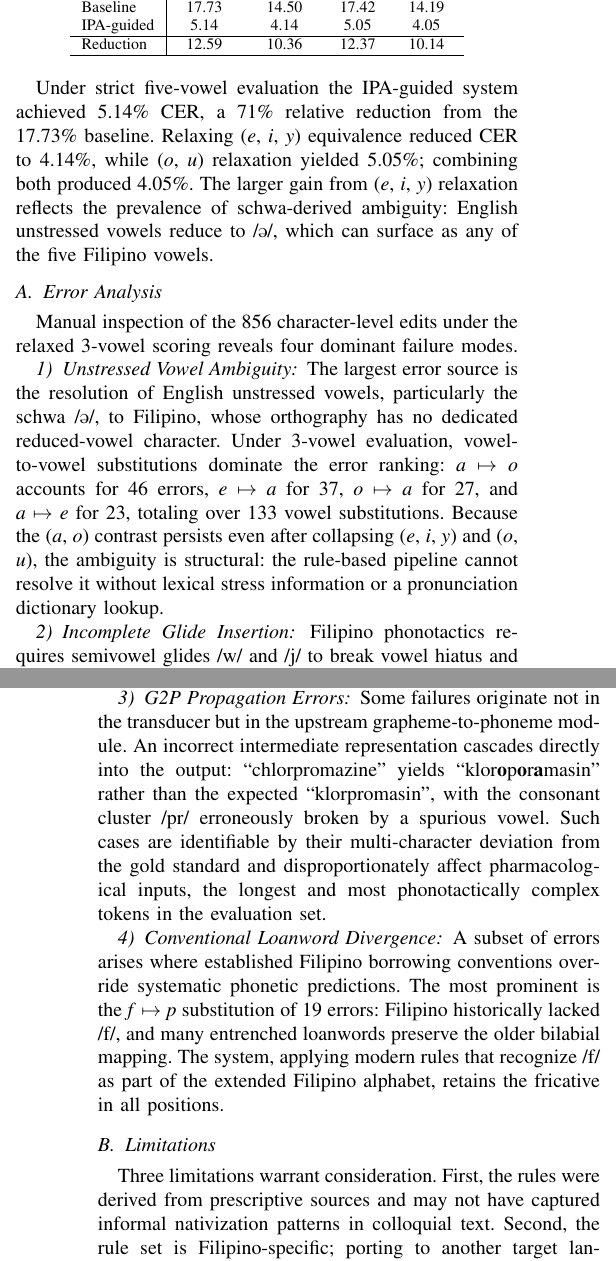
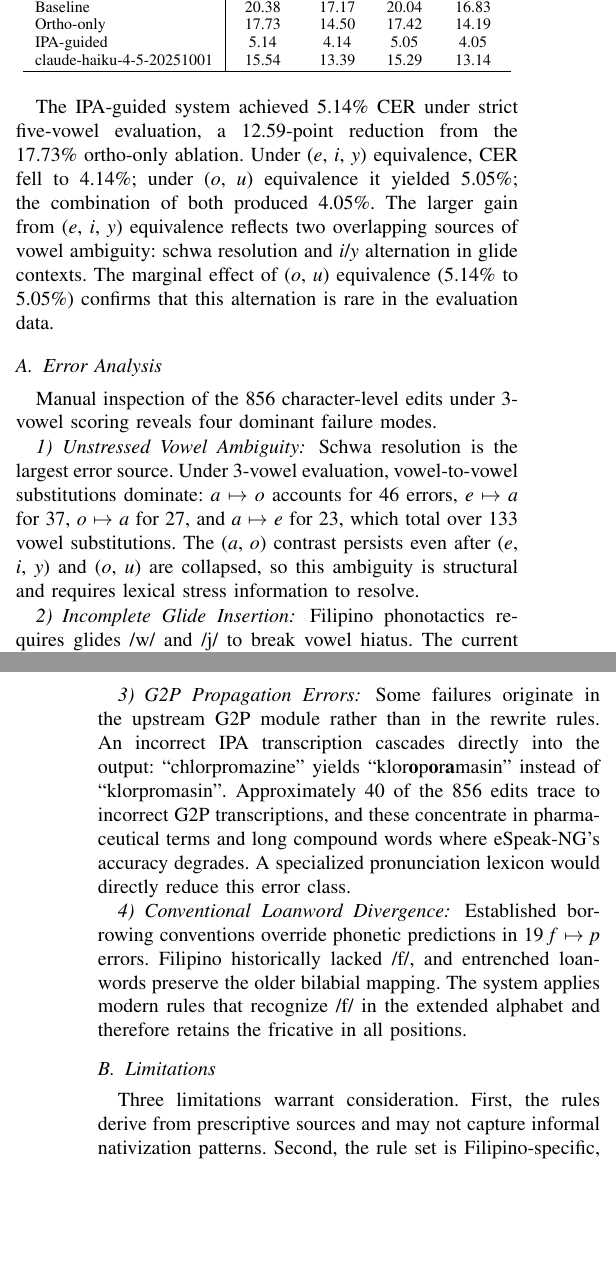
Before and after one commit to Mango-Cats/tagabaybay-docs, a LaTeX paper (paper/main.tex, which reads paper/chapters/results_and_discussion.tex): two parts of the columns of pages 4 and 5 of 5, joined at a grey line, cut so that both start at the same text, the shorter picture padded with empty space. Compiled offline with pdfLaTeX.

Commit message:
tightened this more

```diff
--- a/paper/chapters/results_and_discussion.tex
+++ b/paper/chapters/results_and_discussion.tex
@@ -13,44 +12,40 @@ to its identity.
     \label{tab:CER}
     \begin{tabular}{l|cccc}
         \hline
-        \textbf{System} & \textbf{5-vowel} & \textbf{\emph{e}~=~\emph{i}~=~\emph{y}} & \textbf{\emph{o}~=~\emph{u}} & \textbf{3-vowel} \\
+        \textbf{System}           & \textbf{5-vowel} & \textbf{(\emph{e}, \emph{i}, \emph{y})} & \textbf{(\emph{o}, \emph{u})} & \textbf{3-vowel} \\
         \hline
-        Baseline        & 17.73            & 14.50                                   & 17.42                        & 14.19            \\
-        IPA-guided      & 5.14             & 4.14                                    & 5.05                         & 4.05             \\
-        \hline
-        Reduction       & 12.59            & 10.36                                   & 12.37                        & 10.14             \\
+        Baseline                  & 20.38            & 17.17                                   & 20.04                         & 16.83            \\
+        Ortho-only                & 17.73            & 14.50                                   & 17.42                         & 14.19            \\
+        IPA-guided                & 5.14             & 4.14                                    & 5.05                          & 4.05             \\
+        claude-haiku-4-5-20251001 & 15.54            & 13.39                                   & 15.29                         & 13.14            \\
         \hline
     \end{tabular}
 \end{table}
 
-Under strict five-vowel evaluation the IPA-guided system achieved 5.14\% CER, a
-71\% relative reduction from the 17.73\% baseline. Relaxing (\emph{e},
-\emph{i}, \emph{y}) equivalence reduced CER to 4.14\%, while (\emph{o},
-\emph{u}) relaxation yielded 5.05\%; combining both produced 4.05\%. The larger
-gain from (\emph{e}, \emph{i}, \emph{y}) relaxation reflects the prevalence of
-schwa-derived ambiguity: English unstressed vowels reduce to /\textipa{@}/,
-which can surface as any of the five Filipino vowels.
+The IPA-guided system achieved 5.14\% CER under strict five-vowel evaluation, a
+12.59-point reduction from the 17.73\% ortho-only ablation. Under (\emph{e},
+\emph{i}, \emph{y}) equivalence, CER fell to 4.14\%; under (\emph{o}, \emph{u})
+equivalence it yielded 5.05\%; the combination of both produced 4.05\%. The
+larger gain from (\emph{e}, \emph{i}, \emph{y}) equivalence reflects two
+overlapping sources of vowel ambiguity: schwa resolution and \emph{i}/\emph{y}
+alternation in glide contexts. The marginal effect of (\emph{o}, \emph{u})
+equivalence (5.14\% to 5.05\%) confirms that this alternation is rare in the
+evaluation data.
 
 \subsection{Error Analysis}
 
-Manual inspection of the 856 character-level edits under the relaxed 3-vowel
-scoring reveals four dominant failure modes.
+Manual inspection of the 856 character-level edits under 3-vowel scoring
+reveals four dominant failure modes.
 
 \subsubsection{Unstressed Vowel Ambiguity}
 
-The largest error source is the resolution of English unstressed vowels,
-particularly the schwa /\textipa{@}/, to Filipino, whose orthography has no
-dedicated reduced-vowel character. Under 3-vowel evaluation, vowel-to-vowel
-substitutions dominate the error ranking: \emph{a}~\(\mapsto\)~\emph{o}
-accounts for 46 errors, \emph{e}~\(\mapsto\)~\emph{a} for 37,
-\emph{o}~\(\mapsto\)~\emph{a} for 27, and \emph{a}~\(\mapsto\)~\emph{e} for 23,
-totaling over 133 vowel substitutions. Because the (\emph{a}, \emph{o})
-contrast persists even after collapsing (\emph{e}, \emph{i}, \emph{y}) and
-(\emph{o}, \emph{u}), the ambiguity is structural: the rule-based pipeline
-cannot resolve it without lexical stress information or a pronunciation
-dictionary lookup.
+Schwa resolution is the largest error source. Under 3-vowel evaluation,
+vowel-to-vowel substitutions dominate: \emph{a}~$\mapsto$~\emph{o} accounts for
+46 errors, \emph{e}~$\mapsto$~\emph{a} for 37, \emph{o}~$\mapsto$~\emph{a} for
+27, and \emph{a}~$\mapsto$~\emph{e} for 23, which total over 133 vowel
+substitutions. The (\emph{a}, \emph{o}) contrast persists even after (\emph{e},
+\emph{i}, \emph{y}) and (\emph{o}, \emph{u}) are collapsed, so this ambiguity
+is structural and requires lexical stress information to resolve.
 
 \subsubsection{Incomplete Glide Insertion}
 
-Filipino phonotactics requires semivowel glides /w/ and /j/ to break vowel
-hiatus and to close certain diphthongs. The current rules handle several common
@@ -61,2 +52,2 @@ where adjacent vowels require an intervening glide For instance,
-addressable through additional context conditions for vowel-initial suffixes
-and word-final sequences.
+Filipino phonotactics requires glides /w/ and /j/ to break vowel hiatus. The
+current rules miss 42 \emph{w}-insertion and 40 \emph{y}-insertion sites under
@@ -63,28 +57,25 @@ and word-final sequences.
 
 \subsubsection{G2P Propagation Errors}
 
-Some failures originate not in the transducer but in the upstream
-grapheme-to-phoneme module. An incorrect intermediate representation cascades
-directly into the output: ``chlorpromazine'' yields
-``klor\textbf{o}p\textbf{o}r\textbf{a}masin'' rather than the expected
-``klorpromasin'', with the consonant cluster /pr/ erroneously broken by a
-spurious vowel. Such cases are identifiable by their multi-character deviation
-from the gold standard and disproportionately affect pharmacological inputs,
-the longest and most phonotactically complex tokens in the evaluation set.
+Some failures originate in the upstream G2P module rather than in the rewrite
+rules. An incorrect IPA transcription cascades directly into the output:
+``chlorpromazine'' yields ``klor\textbf{o}p\textbf{o}r\textbf{a}masin'' instead
+of ``klorpromasin''. Approximately 40 of the 856 edits trace to incorrect G2P
+transcriptions, and these concentrate in pharmaceutical terms and long compound
+words where eSpeak-NG's accuracy degrades. A specialized pronunciation lexicon
+would directly reduce this error class.
 
 \subsubsection{Conventional Loanword Divergence}
 
-A subset of errors arises where established Filipino borrowing conventions
-override systematic phonetic predictions. The most prominent is the
-\emph{f}~\(\mapsto\)~\emph{p} substitution of 19 errors: Filipino historically
-lacked /f/, and many entrenched loanwords preserve the older bilabial mapping.
-The system, applying modern rules that recognize /f/ as part of the extended
-Filipino alphabet, retains the fricative in all positions.
+Established borrowing conventions override phonetic predictions in 19
+\emph{f}~$\mapsto$~\emph{p} errors. Filipino historically lacked /f/, and
+entrenched loanwords preserve the older bilabial mapping. The system applies
+modern rules that recognize /f/ in the extended alphabet and therefore retains
+the fricative in all positions.
 
 \subsection{Limitations}
 
-Three limitations warrant consideration. First, the rules were derived from
-prescriptive sources and may not have captured informal nativization patterns in colloquial text. Second, the rule set is Filipino-specific;
-porting to another target language requires new linguistic analysis. Third,
-performance is bounded by G2P accuracy, as phonemization errors propagate
-directly to the final output.
+Three limitations warrant consideration. First, the rules derive from
+prescriptive sources and may not capture informal nativization patterns.
+Second, the rule set is Filipino-specific, though the pipeline architecture,
+multigraph tokenizer, and cascade mechanism are language-general; only the rule
```
Also changed, not shown: paper/chapters/results_and_discussion.tex (21 more changed lines).
